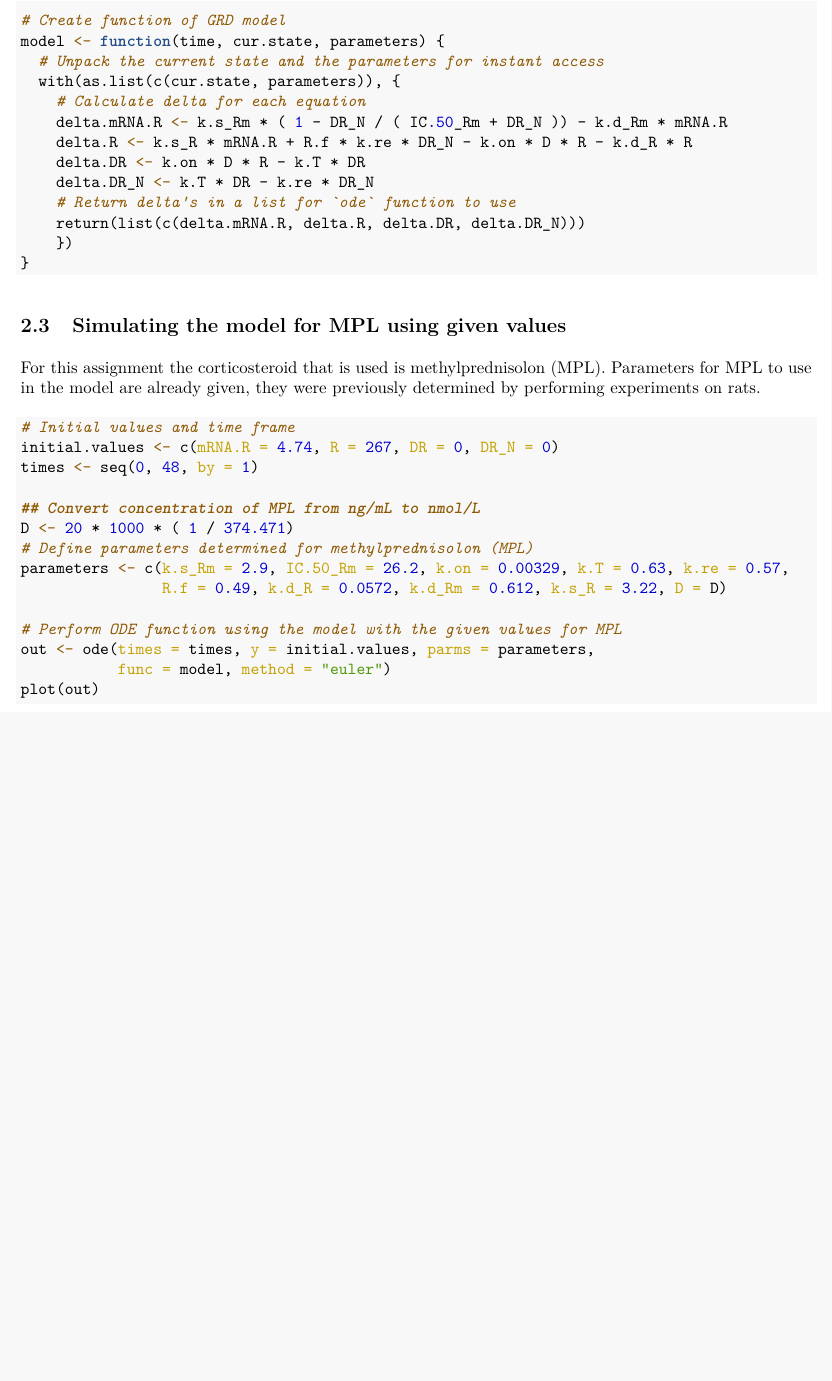
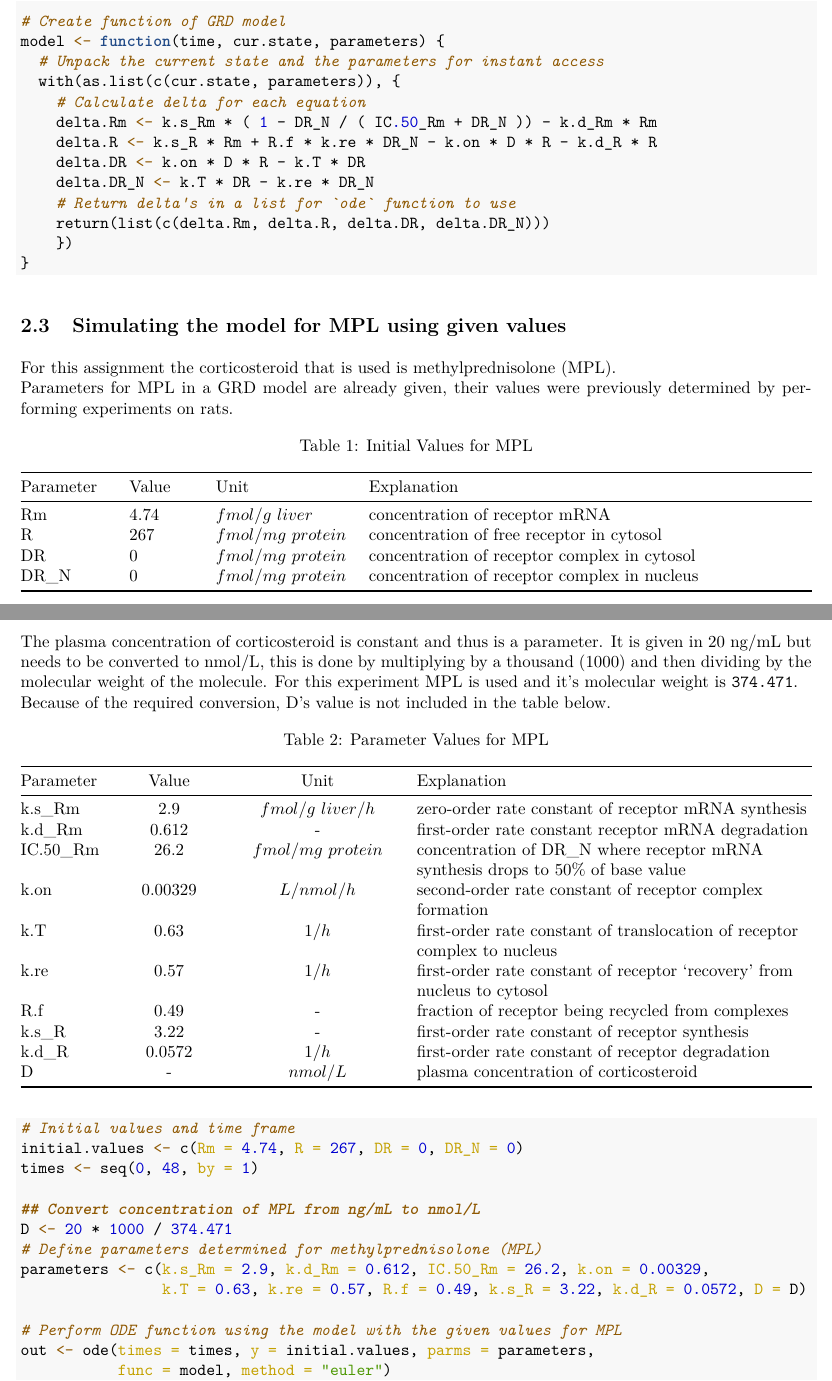
Before and after one commit to Vincent-Talen/BIN2-P8, an R Markdown document (week2 Corticoide assignment/vincent_talen_week2.Rmd): part of page 4 of 8 before the commit and two parts of pages 4 and 5 of 9 after it, the two joined at a grey line, cut so that both start at the same text, the shorter picture padded with empty space. The pictures show the output file week2 Corticoide assignment/vincent_talen_week2.pdf that the author committed with the source.

Commit message:
Added parameter and initial value explanation tables
Created two tables explaining the parameters and initial values.

````diff
--- a/week2 Corticoide assignment/vincent_talen_week2.Rmd
+++ b/week2 Corticoide assignment/vincent_talen_week2.Rmd
@@ -85,30 +82,57 @@ model <- function(time, cur.state, parameters) {
   # Unpack the current state and the parameters for instant access
   with(as.list(c(cur.state, parameters)), {
     # Calculate delta for each equation
-    delta.mRNA.R <- k.s_Rm * ( 1 - DR_N / ( IC.50_Rm + DR_N )) - k.d_Rm * mRNA.R
-    delta.R <- k.s_R * mRNA.R + R.f * k.re * DR_N - k.on * D * R - k.d_R * R
+    delta.Rm <- k.s_Rm * ( 1 - DR_N / ( IC.50_Rm + DR_N )) - k.d_Rm * Rm
+    delta.R <- k.s_R * Rm + R.f * k.re * DR_N - k.on * D * R - k.d_R * R
     delta.DR <- k.on * D * R - k.T * DR
     delta.DR_N <- k.T * DR - k.re * DR_N
     # Return delta's in a list for `ode` function to use
-    return(list(c(delta.mRNA.R, delta.R, delta.DR, delta.DR_N)))
+    return(list(c(delta.Rm, delta.R, delta.DR, delta.DR_N)))
     })
 }
 ```
 
 ## Simulating the model for MPL using given values
-For this assignment the corticosteroid that is used is methylprednisolon (MPL).
-Parameters for MPL to use in the model are already given, they were previously determined by performing experiments on rats.
+For this assignment the corticosteroid that is used is methylprednisolone (MPL).
+Parameters for MPL in a GRD model are already given, their values were previously determined by performing experiments on rats.
+
+| Parameter | Value | Unit                       | Explanation
+|----       |---    |------                        |--------------------
+| Rm        | 4.74  | $fmol/g\ liver$    | concentration of receptor mRNA
+| R         | 267   | $fmol/mg\ protein$ | concentration of free receptor in cytosol
+| DR        | 0     | $fmol/mg\ protein$ | concentration of receptor complex in cytosol
+| DR_N      | 0     | $fmol/mg\ protein$ | concentration of receptor complex in nucleus
+Table: Initial Values for MPL
+
+\newpage
+The plasma concentration of corticosteroid is constant and thus is a parameter.
+It is given in 20 ng/mL but needs to be converted to nmol/L, this is done by multiplying by a thousand (1000) and then dividing by the molecular weight of the molecule. For this experiment MPL is used and it's molecular weight is `374.471`.
+Because of the required conversion, D's value is not included in the table below.
+
+| Parameter | Value   | Unit               | Explanation
+|----       |:---:    |:------:            |--------------------
+| k.s_Rm    | 2.9     | $fmol/g\ liver/h$  | zero-order rate constant of receptor mRNA synthesis
+| k.d_Rm    | 0.612   | -                  | first-order rate constant receptor mRNA degradation
+| IC.50_Rm  | 26.2    | $fmol/mg\ protein$ | concentration of DR_N where receptor mRNA synthesis drops to 50% of base value
+| k.on      | 0.00329 | $L/nmol/h$         | second-order rate constant of receptor complex formation
+| k.T       | 0.63    | $1/h$              | first-order rate constant of translocation of receptor complex to nucleus
+| k.re      | 0.57    | $1/h$              | first-order rate constant of receptor 'recovery' from nucleus to cytosol
+| R.f       | 0.49    | -                  | fraction of receptor being recycled from complexes
+| k.s_R     | 3.22    | -                  | first-order rate constant of receptor synthesis
+| k.d_R     | 0.0572  | $1/h$              | first-order rate constant of receptor degradation
+| D         | -       | $nmol/L$           | plasma concentration of corticosteroid
+Table: Parameter Values for MPL
 
 ```{r simulating the model for MPL using given values, fig.cap = "plot of glucocorticoids receptor dynamics simulation with given determined parameter values"}
 # Initial values and time frame
-initial.values <- c(mRNA.R = 4.74, R = 267, DR = 0, DR_N = 0)
+initial.values <- c(Rm = 4.74, R = 267, DR = 0, DR_N = 0)
 times <- seq(0, 48, by = 1)
 
 ## Convert concentration of MPL from ng/mL to nmol/L
-D <- 20 * 1000 * ( 1 / 374.471)
-# Define parameters determined for methylprednisolon (MPL)
-parameters <- c(k.s_Rm = 2.9, IC.50_Rm = 26.2, k.on = 0.00329, k.T = 0.63, k.re = 0.57,
-                R.f = 0.49, k.d_R = 0.0572, k.d_Rm = 0.612, k.s_R = 3.22, D = D)
+D <- 20 * 1000 / 374.471
+# Define parameters determined for methylprednisolone (MPL)
+parameters <- c(k.s_Rm = 2.9, k.d_Rm = 0.612, IC.50_Rm = 26.2, k.on = 0.00329,
+                k.T = 0.63, k.re = 0.57, R.f = 0.49, k.s_R = 3.22, k.d_R = 0.0572, D = D)
 
 # Perform ODE function using the model with the given values for MPL
 out <- ode(times = times, y = initial.values, parms = parameters,
````
Also changed, not shown: week2 Corticoide assignment/vincent_talen_week2.pdf, week2 Corticoide assignment/vincent_talen_week2.Rmd (11 more changed lines).
